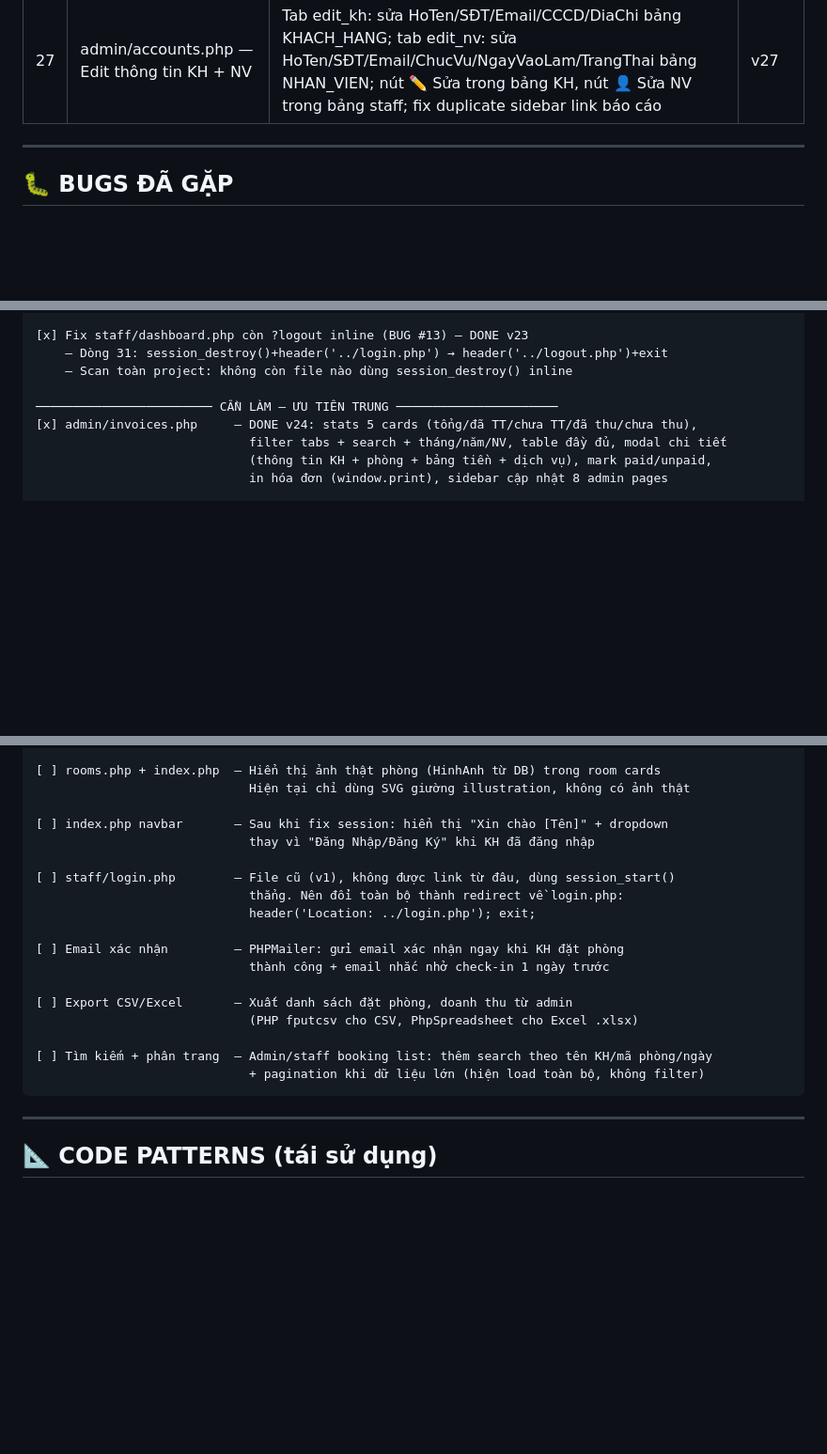
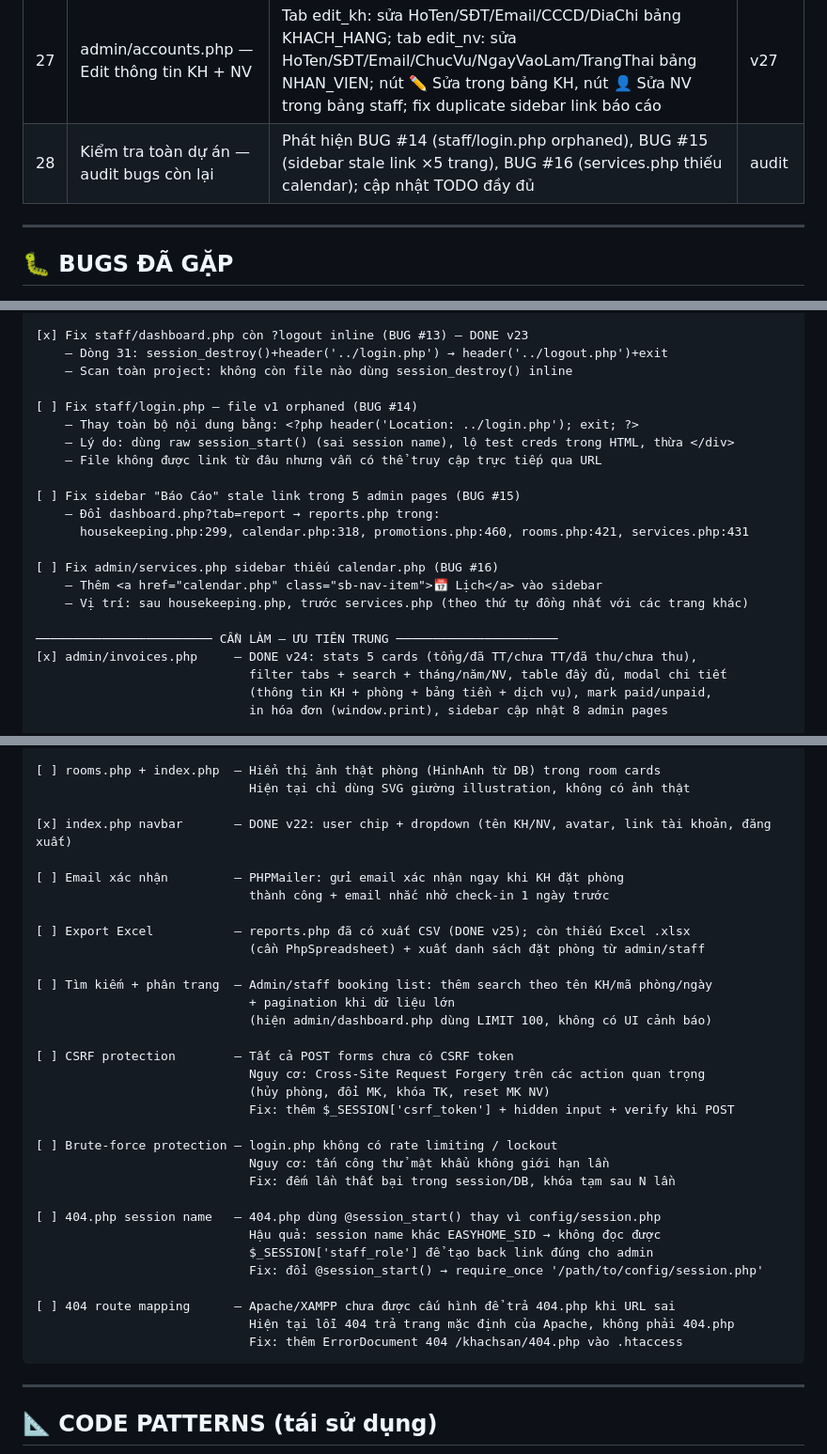
Before and after one commit to VisionCrizzal/thuc-tap-tot-nghiep-web-nha-nghi, a Markdown page: CLAUDE.md, 3 parts joined by grey strips. Shown at 94% size. GitHub-like rendering; blank space fills up the shorter version.

Commit message:
Add todo list

````diff
--- a/CLAUDE.md
+++ b/CLAUDE.md
@@ -232,6 +232,7 @@ getAllServices(PDO $pdo): array
 | 25 | admin/reports.php — Báo cáo doanh thu | Stats 4 cards, bộ lọc năm/tháng/quý, Chart.js line chart DT + bar chart lượt đặt phòng, top 5 phòng/DV/NV, bảng chi tiết 12 tháng có progress bar, xuất CSV (BOM UTF-8), in báo cáo, sidebar thêm 📈 Báo Cáo vào 8 admin pages | v25 |
 | 26 | customer/profile.php — KH chỉnh sửa hồ sơ | Form cập nhật HoTen/SĐT/Email/DiaChi/GioiTinh/NgaySinh; CCCD optional với checkbox toggle + privacy note; form đổi MK với strength bar + PRG redirect; thêm nút ✏️ Chỉnh sửa trong dashboard profile tab; CCCD hiển thị "🔒 Đã cung cấp" thay vì lộ số | v26 |
 | 27 | admin/accounts.php — Edit thông tin KH + NV | Tab edit_kh: sửa HoTen/SĐT/Email/CCCD/DiaChi bảng KHACH_HANG; tab edit_nv: sửa HoTen/SĐT/Email/ChucVu/NgayVaoLam/TrangThai bảng NHAN_VIEN; nút ✏️ Sửa trong bảng KH, nút 👤 Sửa NV trong bảng staff; fix duplicate sidebar link báo cáo | v27 |
+| 28 | Kiểm tra toàn dự án — audit bugs còn lại | Phát hiện BUG #14 (staff/login.php orphaned), BUG #15 (sidebar stale link ×5 trang), BUG #16 (services.php thiếu calendar); cập nhật TODO đầy đủ | audit |
 
 ---
 
@@ -296,6 +300,19 @@ getAllServices(PDO $pdo): array
     — Dòng 31: session_destroy()+header('../login.php') → header('../logout.php')+exit
     — Scan toàn project: không còn file nào dùng session_destroy() inline
 
+[ ] Fix staff/login.php — file v1 orphaned (BUG #14)
+    — Thay toàn bộ nội dung bằng: <?php header('Location: ../login.php'); exit; ?>
+    — Lý do: dùng raw session_start() (sai session name), lộ test creds trong HTML, thừa </div>
+    — File không được link từ đâu nhưng vẫn có thể truy cập trực tiếp qua URL
+
+[ ] Fix sidebar "Báo Cáo" stale link trong 5 admin pages (BUG #15)
+    — Đổi dashboard.php?tab=report → reports.php trong:
+      housekeeping.php:299, calendar.php:318, promotions.php:460, rooms.php:421, services.php:431
+
+[ ] Fix admin/services.php sidebar thiếu calendar.php (BUG #16)
+    — Thêm <a href="calendar.php" class="sb-nav-item">📅 Lịch</a> vào sidebar
+    — Vị trí: sau housekeeping.php, trước services.php (theo thứ tự đồng nhất với các trang khác)
+
 ──────────────────────── CẦN LÀM — ƯU TIÊN TRUNG ──────────────────────
 [x] admin/invoices.php     — DONE v24: stats 5 cards (tổng/đã TT/chưa TT/đã thu/chưa thu),
                              filter tabs + search + tháng/năm/NV, table đầy đủ, modal chi tiết
@@ -328,21 +345,35 @@ getAllServices(PDO $pdo): array
 [ ] rooms.php + index.php  — Hiển thị ảnh thật phòng (HinhAnh từ DB) trong room cards
                              Hiện tại chỉ dùng SVG giường illustration, không có ảnh thật
 
-[ ] index.php navbar       — Sau khi fix session: hiển thị "Xin chào [Tên]" + dropdown
-                             thay vì "Đăng Nhập/Đăng Ký" khi KH đã đăng nhập
-
-[ ] staff/login.php        — File cũ (v1), không được link từ đâu, dùng session_start()
-                             thẳng. Nên đổi toàn bộ thành redirect về login.php:
-                             header('Location: ../login.php'); exit;
+[x] index.php navbar       — DONE v22: user chip + dropdown (tên KH/NV, avatar, link tài khoản, đăng xuất)
 
 [ ] Email xác nhận         — PHPMailer: gửi email xác nhận ngay khi KH đặt phòng
                              thành công + email nhắc nhở check-in 1 ngày trước
 
-[ ] Export CSV/Excel       — Xuất danh sách đặt phòng, doanh thu từ admin
-                             (PHP fputcsv cho CSV, PhpSpreadsheet cho Excel .xlsx)
+[ ] Export Excel           — reports.php đã có xuất CSV (DONE v25); còn thiếu Excel .xlsx
+                             (cần PhpSpreadsheet) + xuất danh sách đặt phòng từ admin/staff
 
 [ ] Tìm kiếm + phân trang  — Admin/staff booking list: thêm search theo tên KH/mã phòng/ngày
-                             + pagination khi dữ liệu lớn (hiện load toàn bộ, không filter)
+                             + pagination khi dữ liệu lớn
+                             (hiện admin/dashboard.php dùng LIMIT 100, không có UI cảnh báo)
+
+[ ] CSRF protection        — Tất cả POST forms chưa có CSRF token
+                             Nguy cơ: Cross-Site Request Forgery trên các action quan trọng
+                             (hủy phòng, đổi MK, khóa TK, reset MK NV)
+                             Fix: thêm $_SESSION['csrf_token'] + hidden input + verify khi POST
+
+[ ] Brute-force protection — login.php không có rate limiting / lockout
+                             Nguy cơ: tấn công thử mật khẩu không giới hạn lần
+                             Fix: đếm lần thất bại trong session/DB, khóa tạm sau N lần
+
+[ ] 404.php session name   — 404.php dùng @session_start() thay vì config/session.php
+                             Hậu quả: session name khác EASYHOME_SID → không đọc được
+                             $_SESSION['staff_role'] để tạo back link đúng cho admin
+                             Fix: đổi @session_start() → require_once '/path/to/config/session.php'
+
+[ ] 404 route mapping      — Apache/XAMPP chưa được cấu hình để trả 404.php khi URL sai
+                             Hiện tại lỗi 404 trả trang mặc định của Apache, không phải 404.php
+                             Fix: thêm ErrorDocument 404 /khachsan/404.php vào .htaccess
 ```
 
 ---
````
Also changed, not shown: other parts of CLAUDE.md (+3 -0 lines).
